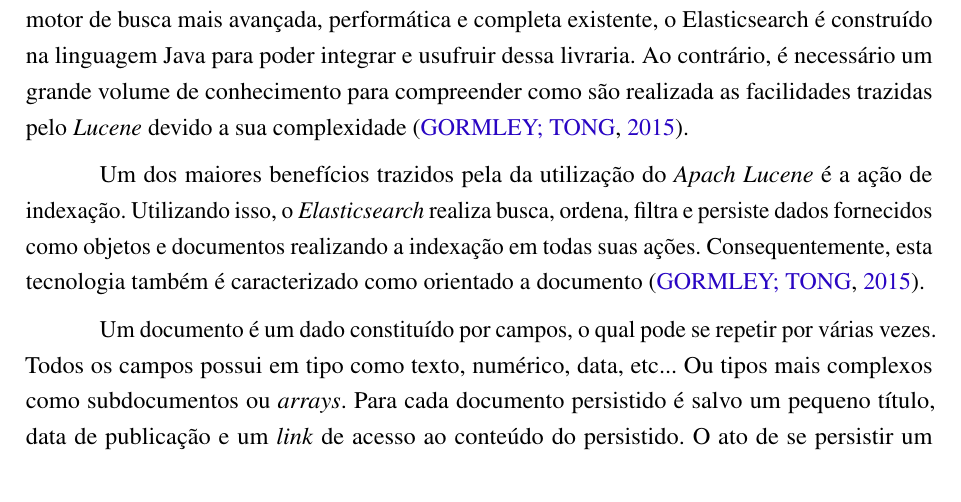
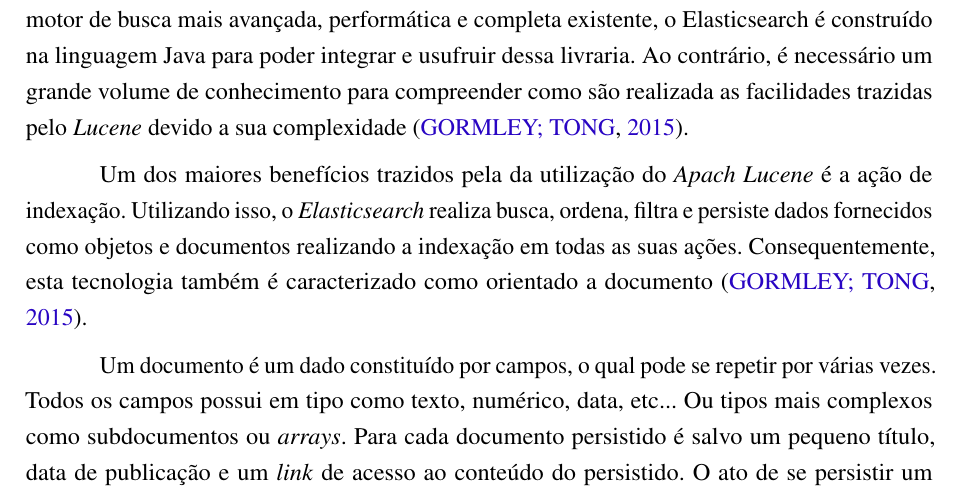
Before and after one commit to nitaicharan/TCC, a LaTeX thesis (Modelo AbnTex2/TCC.tex, which reads Modelo AbnTex2/textuais/capitulo2/elasticsearch.tex): part of page 18 of 28, cut so that both start at the same text. Compiled offline with pdfLaTeX.

Commit message:
Update domingo 02 junho 2019, 21:07:34

```diff
--- a/Modelo AbnTex2/textuais/capitulo2/elasticsearch.tex
+++ b/Modelo AbnTex2/textuais/capitulo2/elasticsearch.tex
@@ -6,7 +6,7 @@
 
 Possuindo como base o \textit{Apach Lucene}, o qual se qualifica por ser atualmente a livraria de motor de busca mais avançada, performática e completa  existente, o Elasticsearch é construído na linguagem Java para poder integrar e usufruir dessa livraria. Ao contrário, é necessário um grande volume de conhecimento para compreender como são realizada as facilidades trazidas pelo \textit{Lucene} devido a sua complexidade \cite{Gormley:2015}.
 
-Um dos maiores benefícios trazidos pela da utilização do \textit{Apach Lucene} é a ação de indexação. Utilizando isso, o \textit{Elasticsearch} realiza busca, ordena, filtra e persiste dados fornecidos como objetos e documentos realizando a indexação em todas suas ações. Consequentemente, esta tecnologia também é caracterizado como orientado a documento \cite{Gormley:2015}.
+Um dos maiores benefícios trazidos pela da utilização do \textit{Apach Lucene} é a ação de indexação. Utilizando isso, o \textit{Elasticsearch} realiza busca, ordena, filtra e persiste dados fornecidos como objetos e documentos realizando a indexação em todas as suas ações. Consequentemente, esta tecnologia também é caracterizado como orientado a documento \cite{Gormley:2015}.
 
 Um documento é um dado constituído por campos, o qual pode se repetir por várias vezes. Todos os campos possui em tipo como texto, numérico, data, etc... Ou tipos mais complexos como subdocumentos ou \textit{arrays}. Para cada documento persistido é salvo um pequeno título, data de publicação e um \textit{link} de acesso ao conteúdo do persistido. O ato de se persistir um documento é chamado de indexação e o nome do dado persistido é chamado de índice \cite{Kuc:2013}.
 
```
Also changed, not shown: Modelo AbnTex2/TCC.pdf, Modelo AbnTex2/imagens/diagact.eps, Modelo AbnTex2/imagens/pretty.eps, 8 other files.
